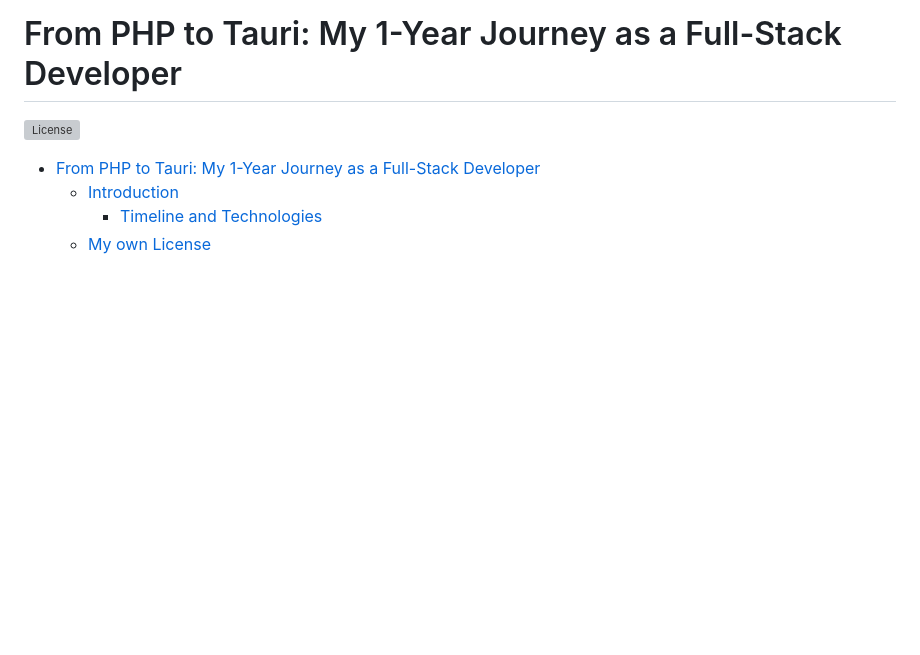
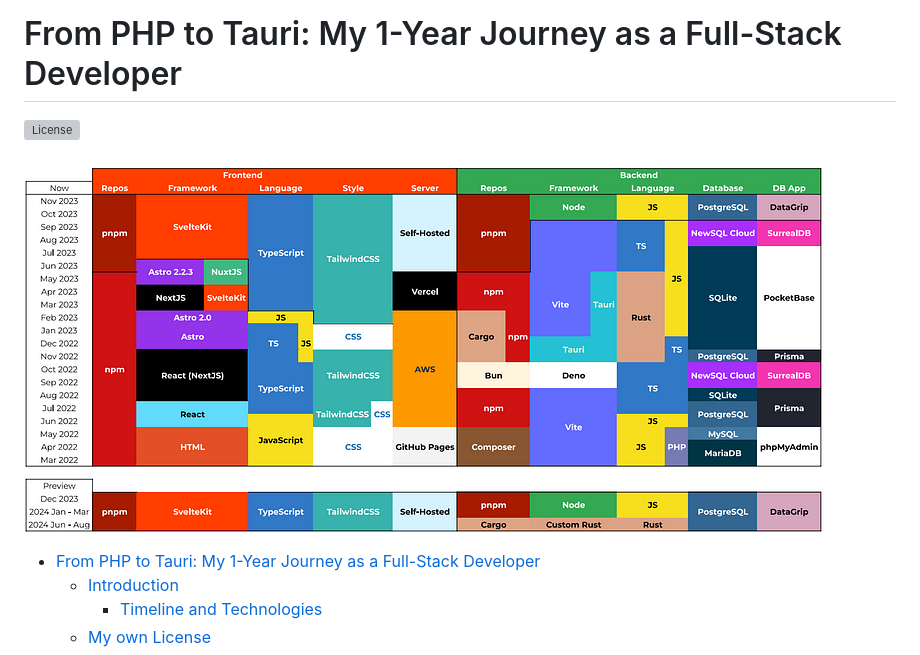
Before and after one commit to miguelgargallo/miguelgargallo, a Markdown page: README.md, the part around the change. GitHub-like rendering; blank space fills up the shorter version; grey boxes are pictures that could not be loaded.

Commit message:
Add roadmap image

```diff
--- a/README.md
+++ b/README.md
@@ -1,6 +1,8 @@
 # From PHP to Tauri: My 1-Year Journey as a Full-Stack Developer
 
 ![License](assets/License.svg)
+
+![Miguel Gargallo's roadmap Mar 2022 to Nov 2023](/assets/second.png)
 
 - [From PHP to Tauri: My 1-Year Journey as a Full-Stack Developer](#from-php-to-tauri-my-1-year-journey-as-a-full-stack-developer)
   - [Introduction](#introduction)
```
